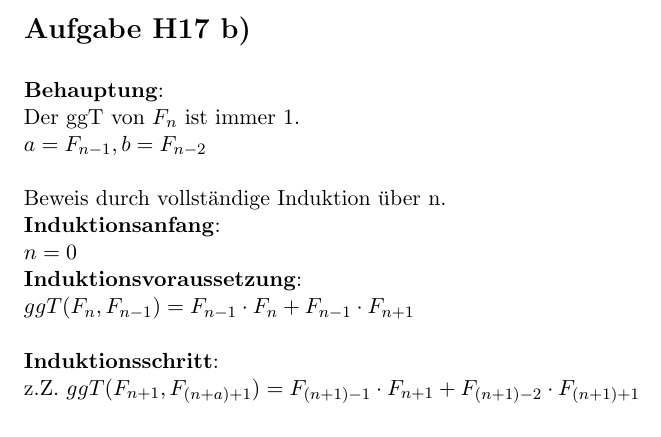
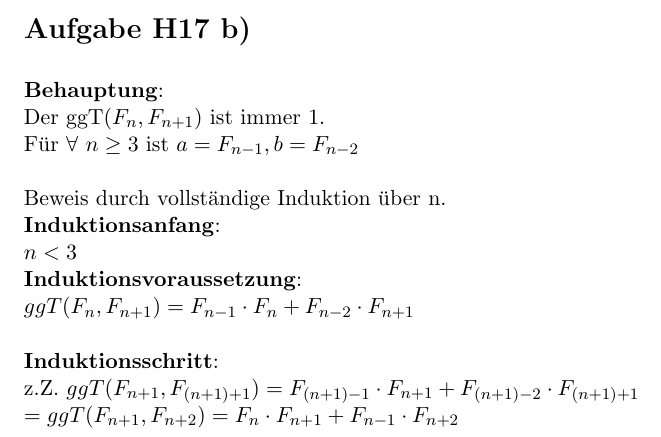
Before and after one commit to lenza/mathe1, a LaTeX problem sheet (blatt07/mathe1-uebungsblatt_07.tex): part of page 3 of 3, cut so that both start at the same text. Compiled offline with pdfLaTeX.

Commit message:
Aufgabe 17b kleine Änderungen

```diff
--- a/blatt07/mathe1-uebungsblatt_07.tex
+++ b/blatt07/mathe1-uebungsblatt_07.tex
@@ -108,17 +108,18 @@ Nach der Anwendung des erweiterten euklidischen Algorithmus ist der größte gem
 
 \section*{Aufgabe H17 b)}
 \textbf{Behauptung}: \\
-Der ggT von $F_n$ ist immer 1.\\
-$a=F_{n-1} , b= F_{n-2}$\\
+Der ggT$(F_n, F_{n+1})$ ist immer 1.\\
+Für $\forall~n \geq 3$ ist $a=F_{n-1} , b= F_{n-2}$\\
 \\
 Beweis durch vollständige Induktion über n.\\
 \textbf{Induktionsanfang}:\\
-$n=0$
+$n<3$
 \\
 \textbf{Induktionsvoraussetzung}:\\
-$ggT(F_n, F_{n-1}) = F_{n-1} \cdot F_n+F_{n-1}\cdot F_{n+1}$\\
+$ggT(F_n, F_{n+1}) = F_{n-1} \cdot F_n+F_{n-2}\cdot F_{n+1}$\\
 \\
 \textbf{Induktionsschritt}:\\
 z.Z.
-$ggT(F_{n+1}, F_{(n+a)+1})=F_{(n+1)-1} \cdot F_{n+1} + F_{(n+1)-2} \cdot F_{(n+1)+1}$
+$ggT(F_{n+1}, F_{(n+1)+1})=F_{(n+1)-1} \cdot F_{n+1} + F_{(n+1)-2} \cdot F_{(n+1)+1}$\\
+$=ggT(F_{n+1}, F_{n+2})=F_{n} \cdot F_{n+1} + F_{n-1} \cdot F_{n+2}$
 \end{document}
```
